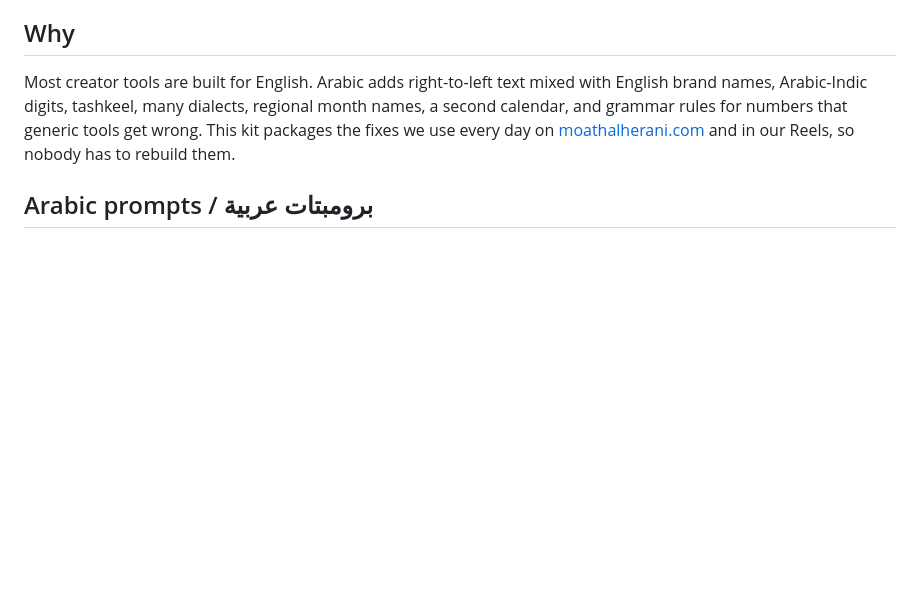
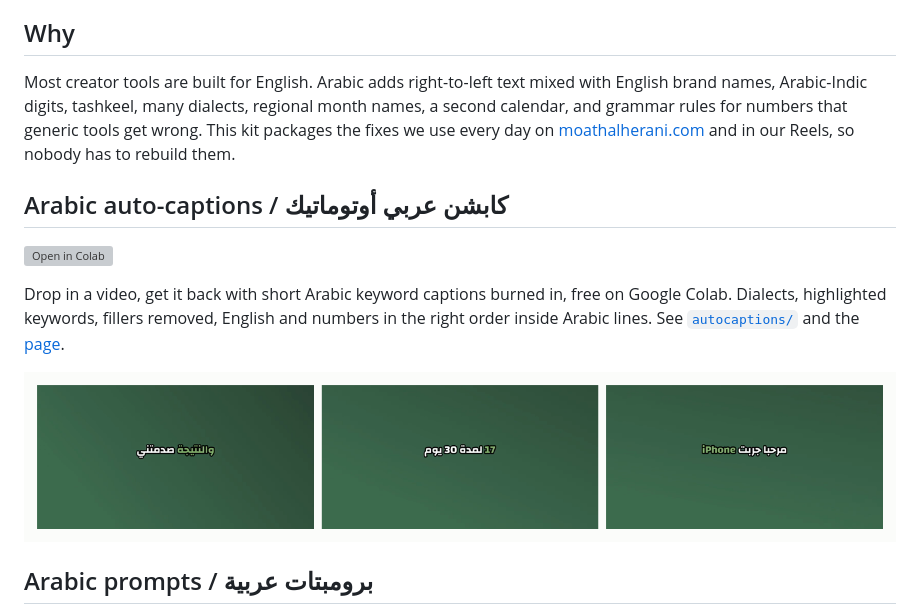
Before and after one commit to moathalherani/arabic-creator-kit, a Markdown page: README.md, the part around one of its changes. Drawn GitHub-style; pictures changed too: autocaptions/docs/preview.png (added); blank space fills up the shorter version; grey boxes are pictures that could not be loaded.

```diff
--- a/README.md
+++ b/README.md
@@ -88,6 +88,14 @@ Then ask in any dialect: «اكتبلي 5 هوكس لفيديو عن السيا
 
 Most creator tools are built for English. Arabic adds right-to-left text mixed with English brand names, Arabic-Indic digits, tashkeel, many dialects, regional month names, a second calendar, and grammar rules for numbers that generic tools get wrong. This kit packages the fixes we use every day on [moathalherani.com](https://moathalherani.com) and in our Reels, so nobody has to rebuild them.
 
+## Arabic auto-captions / كابشن عربي أوتوماتيك
+
+[![Open in Colab](https://colab.research.google.com/assets/colab-badge.svg)](https://colab.research.google.com/github/moathalherani/arabic-creator-kit/blob/main/autocaptions/Arabic_AutoCaptions.ipynb)
+
+Drop in a video, get it back with short Arabic keyword captions burned in, free on Google Colab. Dialects, highlighted keywords, fillers removed, English and numbers in the right order inside Arabic lines. See [`autocaptions/`](autocaptions/) and the [page](https://moathalherani.github.io/arabic-creator-kit/autocaptions/).
+
+![Arabic keyword captions](autocaptions/docs/preview.png)
+
 ## Arabic prompts / برومبتات عربية
 
 31+ ready-to-use Arabic prompts for ChatGPT and Claude (hooks, Reels scripts, captions, emails, LinkedIn, study plans…) in [`prompts/`](prompts/). Browse, search and copy them on the [prompts page](https://moathalherani.github.io/arabic-creator-kit/prompts/), or add yours in one click.
```
Also changed, not shown: other parts of README.md (+1 -1 lines), autocaptions/README.md (added, +53 -0 lines), autocaptions/docs/preview-mobile.png (added), 10 other files.
